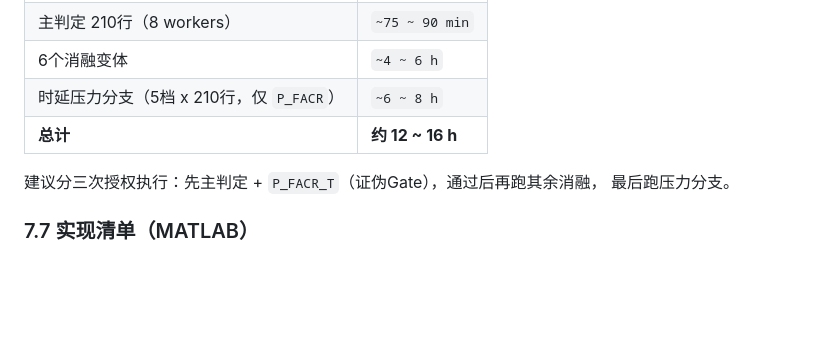
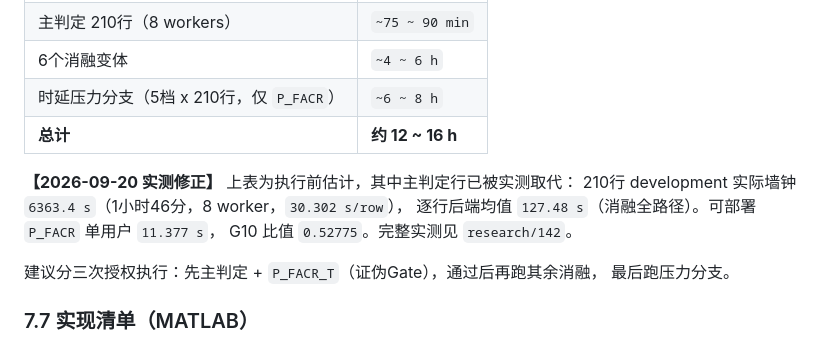
Before and after one commit to GGBOND-MAN/Luo2024-Zhang2026_cc, a Markdown page: research/141_r57_coherent_range_theory_and_protocol.md, the part around the change. Drawn GitHub-style; blank space fills up the shorter version.

```diff
--- a/research/141_r57_coherent_range_theory_and_protocol.md
+++ b/research/141_r57_coherent_range_theory_and_protocol.md
@@ -703,6 +703,11 @@ R56实测逐行方法内部时间均值 `14.23 s`（8线程，210行 `39 min 45
 | 时延压力分支（5档 x 210行，仅 `P_FACR`） | `~6 ~ 8 h` |
 | **总计** | **约 12 ~ 16 h** |
 
+**【2026-09-20 实测修正】** 上表为执行前估计，其中主判定行已被实测取代：
+210行 development 实际墙钟 `6363.4 s`（1小时46分，8 worker，`30.302 s/row`），
+逐行后端均值 `127.48 s`（消融全路径）。可部署 `P_FACR` 单用户 `11.377 s`，
+G10 比值 `0.52775`。完整实测见 `research/142`。
+
 建议分三次授权执行：先主判定 + `P_FACR_T`（证伪Gate），通过后再跑其余消融，
 最后跑压力分支。
 
```
Also changed, not shown: research/142_r57_development_results_and_claims_audit.md (added, +206 -0 lines).
